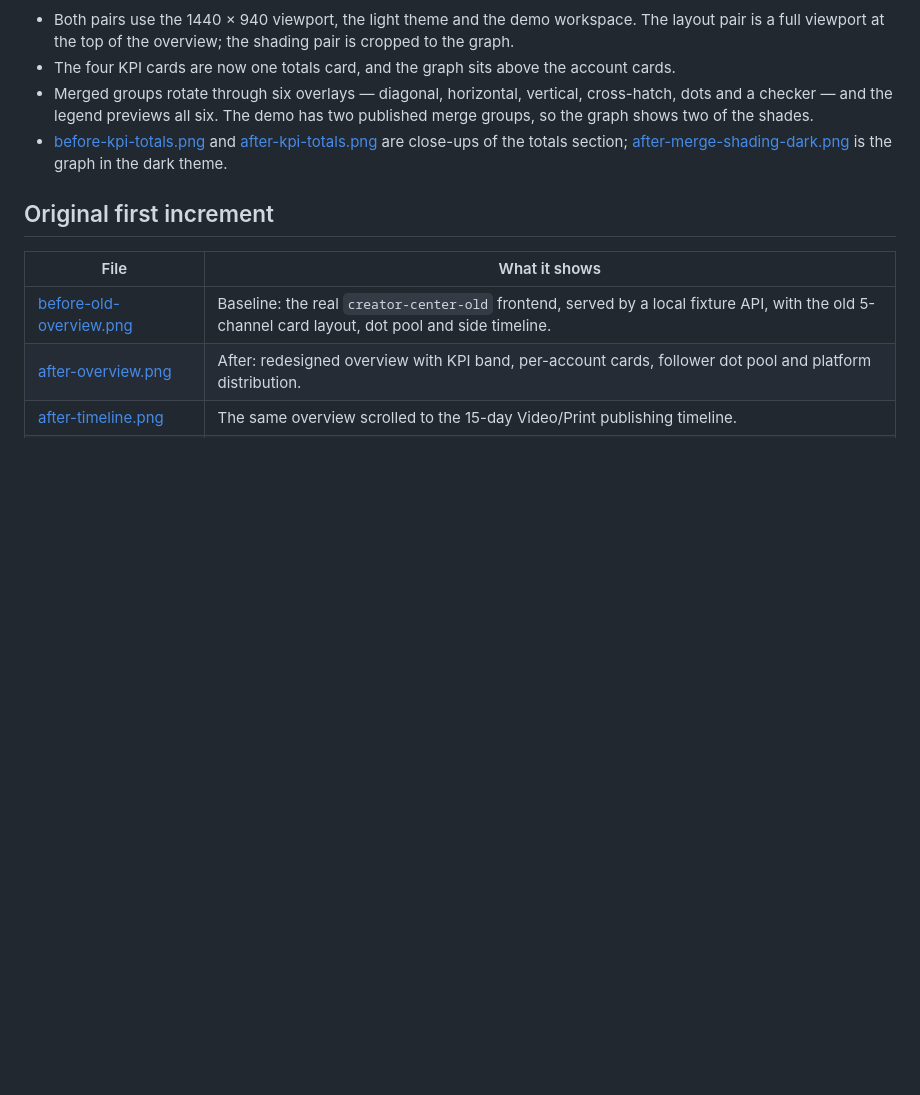
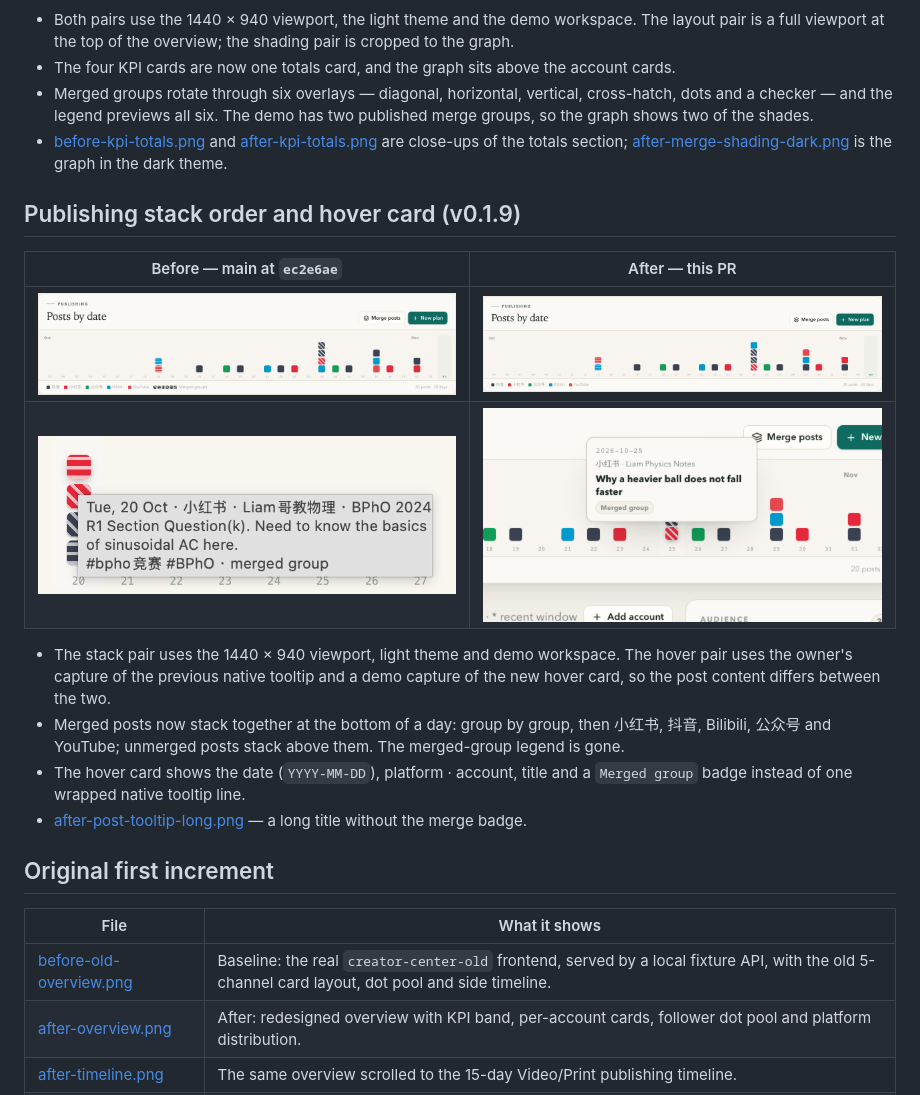
Before and after one commit to jhmikewu/creator-center, a Markdown page: docs/screenshots/README.md, the part around the change. Drawn GitHub-style; pictures changed too: docs/screenshots/after-post-stack.png (added), docs/screenshots/after-post-tooltip.png (added), docs/screenshots/before-post-stack.png (added); blank space fills up the shorter version.

```diff
--- a/docs/screenshots/README.md
+++ b/docs/screenshots/README.md
@@ -151,6 +151,22 @@ action and adds no new UI, so there is no new before/after capture.
   close-ups of the totals section; [after-merge-shading-dark.png](after-merge-shading-dark.png) is the
   graph in the dark theme.
 
+## Publishing stack order and hover card (v0.1.9)
+
+| Before — main at `ec2e6ae` | After — this PR |
+| --- | --- |
+| ![Before stack order](before-post-stack.png) | ![After stack order](after-post-stack.png) |
+| ![Before native tooltip (owner capture)](before-post-tooltip.png) | ![After hover card](after-post-tooltip.png) |
+
+- The stack pair uses the 1440 × 940 viewport, light theme and demo workspace. The hover pair uses
+  the owner's capture of the previous native tooltip and a demo capture of the new hover card, so
+  the post content differs between the two.
+- Merged posts now stack together at the bottom of a day: group by group, then 小红书, 抖音,
+  Bilibili, 公众号 and YouTube; unmerged posts stack above them. The merged-group legend is gone.
+- The hover card shows the date (`YYYY-MM-DD`), platform · account, title and a `Merged group`
+  badge instead of one wrapped native tooltip line.
+- [after-post-tooltip-long.png](after-post-tooltip-long.png) — a long title without the merge badge.
+
 ## Original first increment
 
 | File | What it shows |
```
Also changed, not shown: README.md (+7 -5 lines), docs/screenshots/after-post-tooltip-long.png (added), 12 other files.
